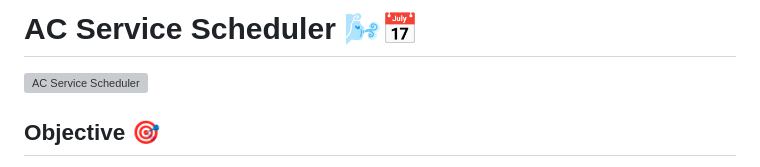
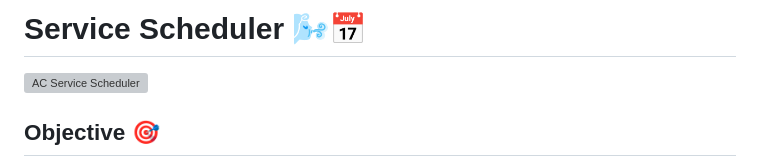
Before and after one commit to Elangovan0101/Ac-service-scheduler-, a Markdown page: README.md, the part around the change. Rendered like a GitHub page; grey boxes are pictures that could not be loaded.

```diff
--- a/README.md
+++ b/README.md
@@ -1,4 +1,4 @@
-# AC Service Scheduler 🌬️📅
+# Service Scheduler 🌬️📅
 
 ![AC Service Scheduler](https://media.istockphoto.com/id/1267057581/photo/a-repairman-checking-the-air-conditioner.jpg?s=612x612&w=0&k=20&c=jsx63zh_etUL0QALeDZNLeE6yIA3bA2xqsv-bRtFBXM=)
 
```
